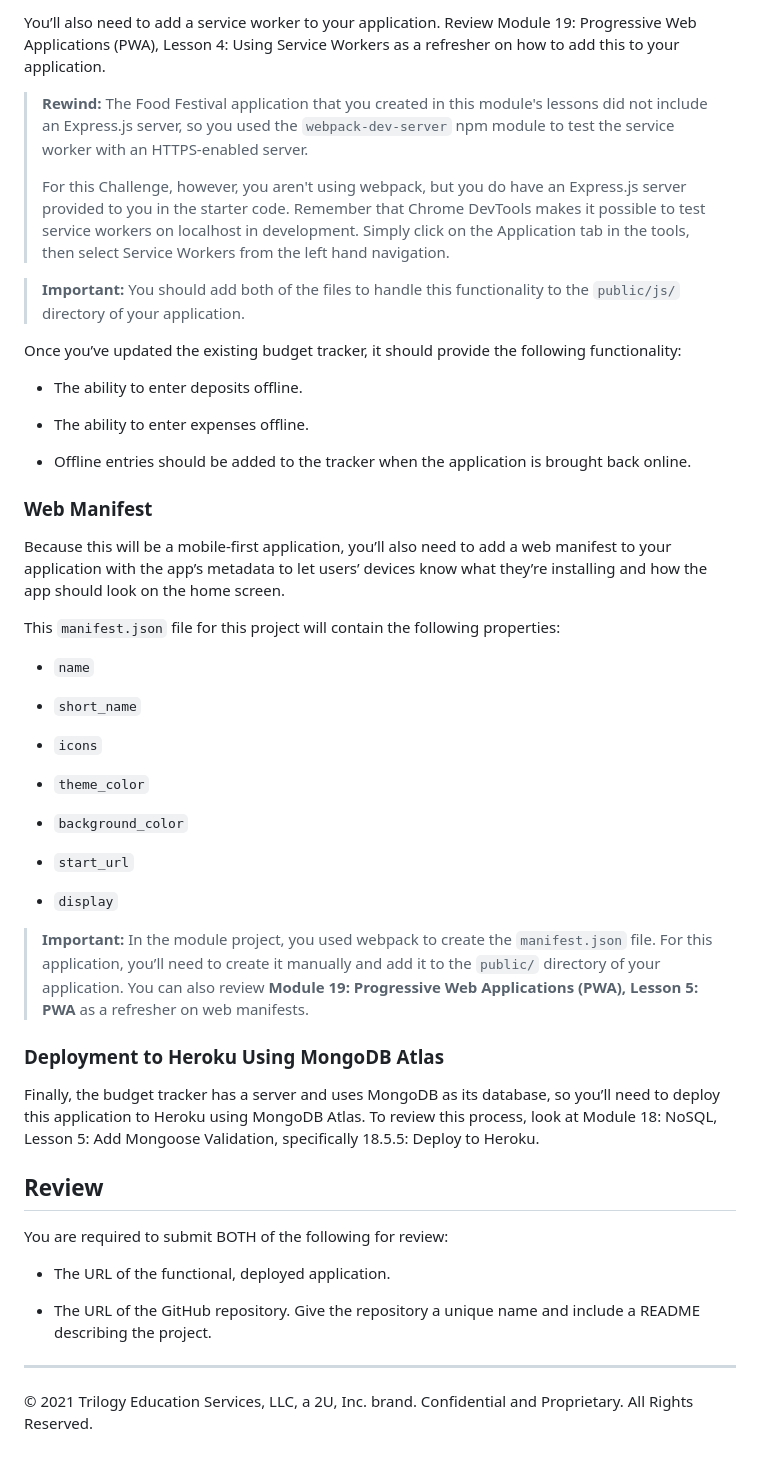
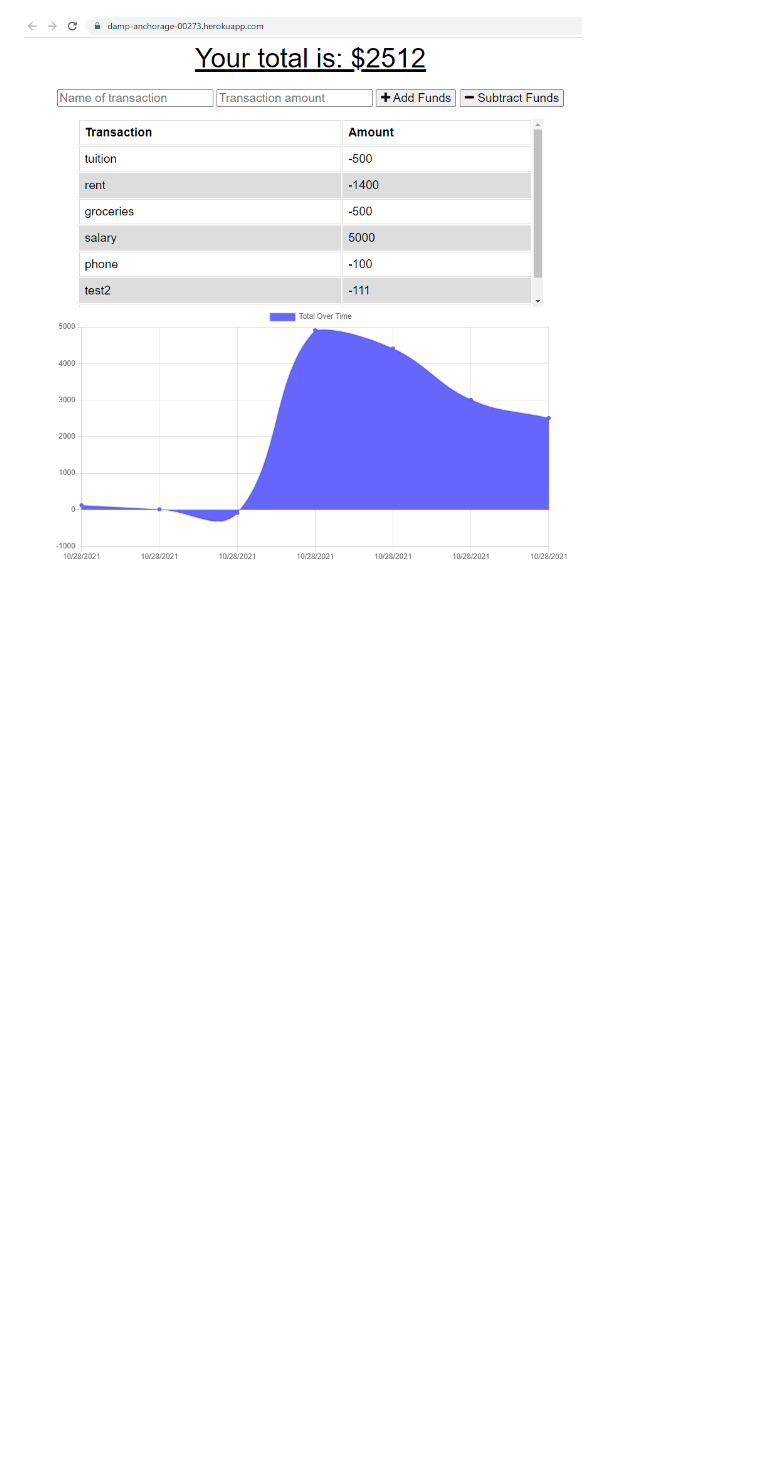
Before and after one commit to csarmiento17/budget-tracker-pwa, a Markdown page: README.md, the part around the change printed below. GitHub-like rendering; pictures changed too: assets/budget-tracker.png (added); blank space fills up the shorter version.

```diff
--- a/README.md
+++ b/README.md
@@ -47,53 +11 @@ You’ll need to use IndexedDB to add offline functionality. Review Module 18: N
-You’ll also need to add a service worker to your application. Review Module 19: Progressive Web Applications (PWA), Lesson 4: Using Service Workers as a refresher on how to add this to your application.
-
-> **Rewind:** The Food Festival application that you created in this module's lessons did not include an Express.js server, so you used the `webpack-dev-server` npm module to test the service worker with an HTTPS-enabled server.
->
-> For this Challenge, however, you aren't using webpack, but you do have an Express.js server provided to you in the starter code. Remember that Chrome DevTools makes it possible to test service workers on localhost in development. Simply click on the Application tab in the tools, then select Service Workers from the left hand navigation.
-
-> **Important:** You should add both of the files to handle this functionality to the `public/js/` directory of your application.
-
-Once you’ve updated the existing budget tracker, it should provide the following functionality:
-
-* The ability to enter deposits offline.
-
-* The ability to enter expenses offline.
-
-* Offline entries should be added to the tracker when the application is brought back online.
-
-### Web Manifest
-
-Because this will be a mobile-first application, you’ll also need to add a web manifest to your application with the app’s metadata to let users’ devices know what they’re installing and how the app should look on the home screen.
-
-This `manifest.json` file for this project will contain the following properties:
-
-* `name`
-
-* `short_name`
-
-* `icons`
-
-* `theme_color`
-
-* `background_color`
-
-* `start_url`
-
-* `display`
-
-> **Important:** In the module project, you used webpack to create the `manifest.json` file. For this application, you’ll need to create it manually and add it to the `public/` directory of your application. You can also review **Module 19: Progressive Web Applications (PWA), Lesson 5: PWA** as a refresher on web manifests.
-
-### Deployment to Heroku Using MongoDB Atlas
-
-Finally, the budget tracker has a server and uses MongoDB as its database, so you’ll need to deploy this application to Heroku using MongoDB Atlas. To review this process, look at Module 18: NoSQL, Lesson 5: Add Mongoose Validation, specifically 18.5.5: Deploy to Heroku.
-
-
-## Review
-
-You are required to submit BOTH of the following for review:
-
-* The URL of the functional, deployed application.
-
-* The URL of the GitHub repository. Give the repository a unique name and include a README describing the project.
-
-- - -
-© 2021 Trilogy Education Services, LLC, a 2U, Inc. brand. Confidential and Proprietary. All Rights Reserved.
+![Challenge Demo](./assets/budget-tracker.png)
```
Also changed, not shown: other parts of README.md (+4 -40 lines), Assets/19-pwa-homework-demo-01.png (deleted).
